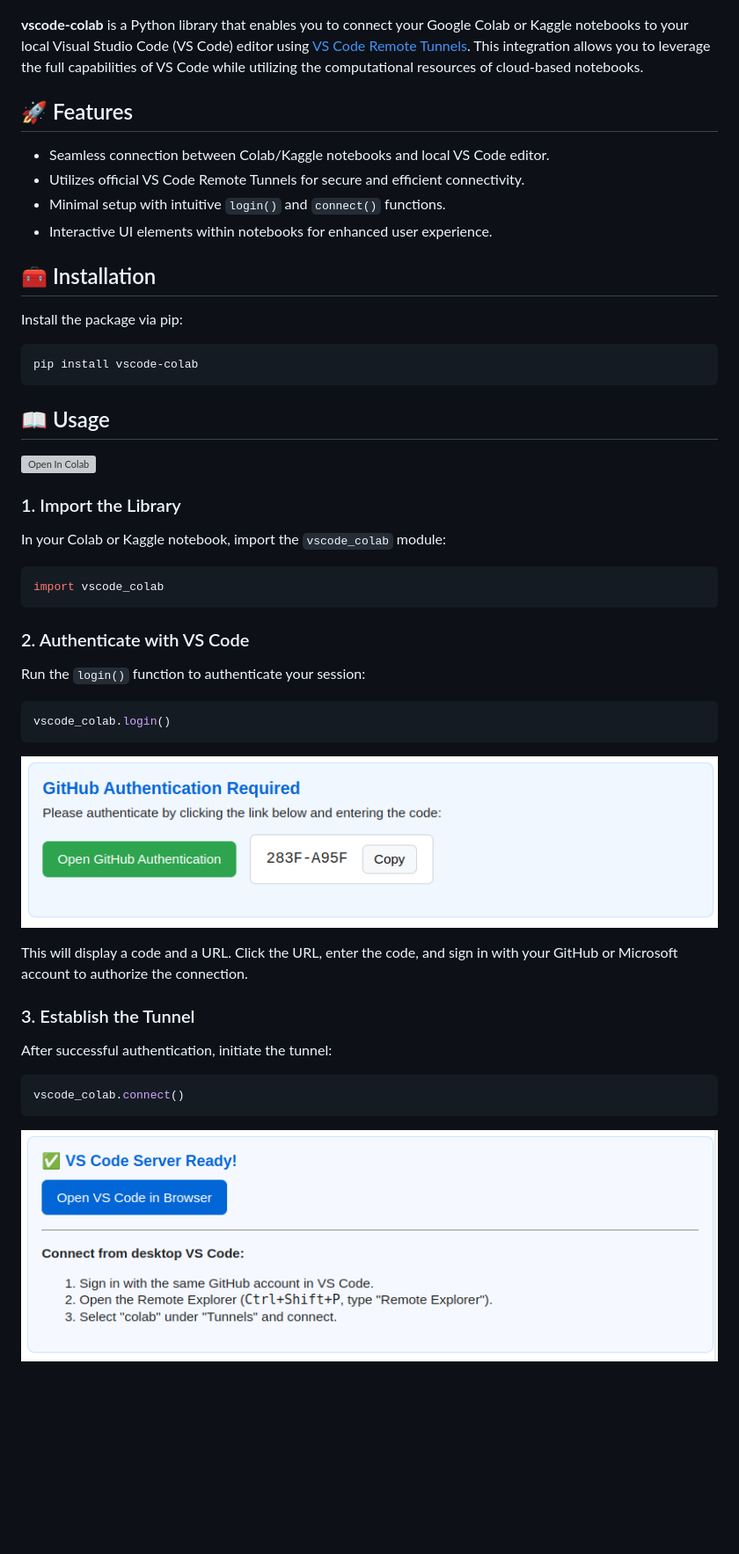
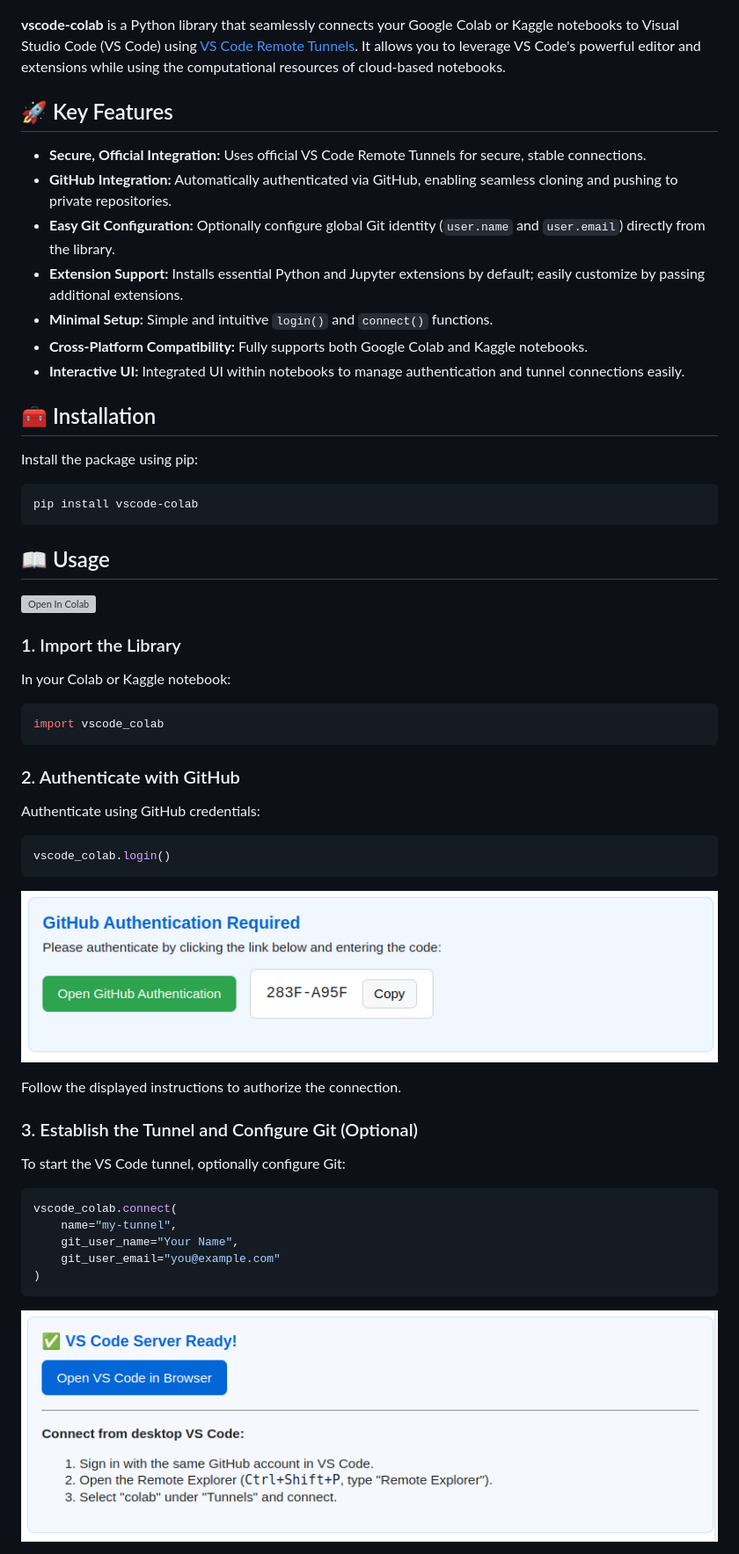
Before and after one commit to mazzutti/vscode-colab, a Markdown page: README.md, the part around the change printed below. Shown: that part at 88% size. GitHub-like rendering; blank space fills up the shorter version; grey boxes are pictures that could not be loaded.

````diff
--- a/README.md
+++ b/README.md
@@ -7,18 +7,21 @@
 
 ![Logo](images/vscode_colab.png)
 
-**vscode-colab** is a Python library that enables you to connect your Google Colab or Kaggle notebooks to your local Visual Studio Code (VS Code) editor using [VS Code Remote Tunnels](https://code.visualstudio.com/docs/remote/tunnels). This integration allows you to leverage the full capabilities of VS Code while utilizing the computational resources of cloud-based notebooks.
+**vscode-colab** is a Python library that seamlessly connects your Google Colab or Kaggle notebooks to Visual Studio Code (VS Code) using [VS Code Remote Tunnels](https://code.visualstudio.com/docs/remote/tunnels). It allows you to leverage VS Code's powerful editor and extensions while using the computational resources of cloud-based notebooks.
 
-## 🚀 Features
+## 🚀 Key Features
 
-- Seamless connection between Colab/Kaggle notebooks and local VS Code editor.
-- Utilizes official VS Code Remote Tunnels for secure and efficient connectivity.
-- Minimal setup with intuitive `login()` and `connect()` functions.
-- Interactive UI elements within notebooks for enhanced user experience.
+- **Secure, Official Integration:** Uses official VS Code Remote Tunnels for secure, stable connections.
+- **GitHub Integration:** Automatically authenticated via GitHub, enabling seamless cloning and pushing to private repositories.
+- **Easy Git Configuration:** Optionally configure global Git identity (`user.name` and `user.email`) directly from the library.
+- **Extension Support:** Installs essential Python and Jupyter extensions by default; easily customize by passing additional extensions.
+- **Minimal Setup:** Simple and intuitive `login()` and `connect()` functions.
+- **Cross-Platform Compatibility:** Fully supports both Google Colab and Kaggle notebooks.
+- **Interactive UI:** Integrated UI within notebooks to manage authentication and tunnel connections easily.
 
 ## 🧰 Installation
 
-Install the package via pip:
+Install the package using pip:
 
 ```shell
 pip install vscode-colab
@@ -30,15 +33,15 @@ pip install vscode-colab
 
 ### 1. Import the Library
 
-In your Colab or Kaggle notebook, import the `vscode_colab` module:
+In your Colab or Kaggle notebook:
 
 ```python
 import vscode_colab
 ```
 
-### 2. Authenticate with VS Code
+### 2. Authenticate with GitHub
 
-Run the `login()` function to authenticate your session:
+Authenticate using GitHub credentials:
 
 ```python
 vscode_colab.login()
@@ -46,13 +49,17 @@ vscode_colab.login()
 
 ![Login](images/login.png)
 
-This will display a code and a URL. Click the URL, enter the code, and sign in with your GitHub or Microsoft account to authorize the connection.
+Follow the displayed instructions to authorize the connection.
 
-### 3. Establish the Tunnel
+### 3. Establish the Tunnel and Configure Git (Optional)
 
-After successful authentication, initiate the tunnel:
+To start the VS Code tunnel, optionally configure Git:
 
 ```python
-vscode_colab.connect()
+vscode_colab.connect(
+    name="my-tunnel",
+    git_user_name="Your Name",
+    git_user_email="you@example.com"
+)
 ```
 
````
Also changed, not shown: other parts of README.md (+52 -17 lines).
